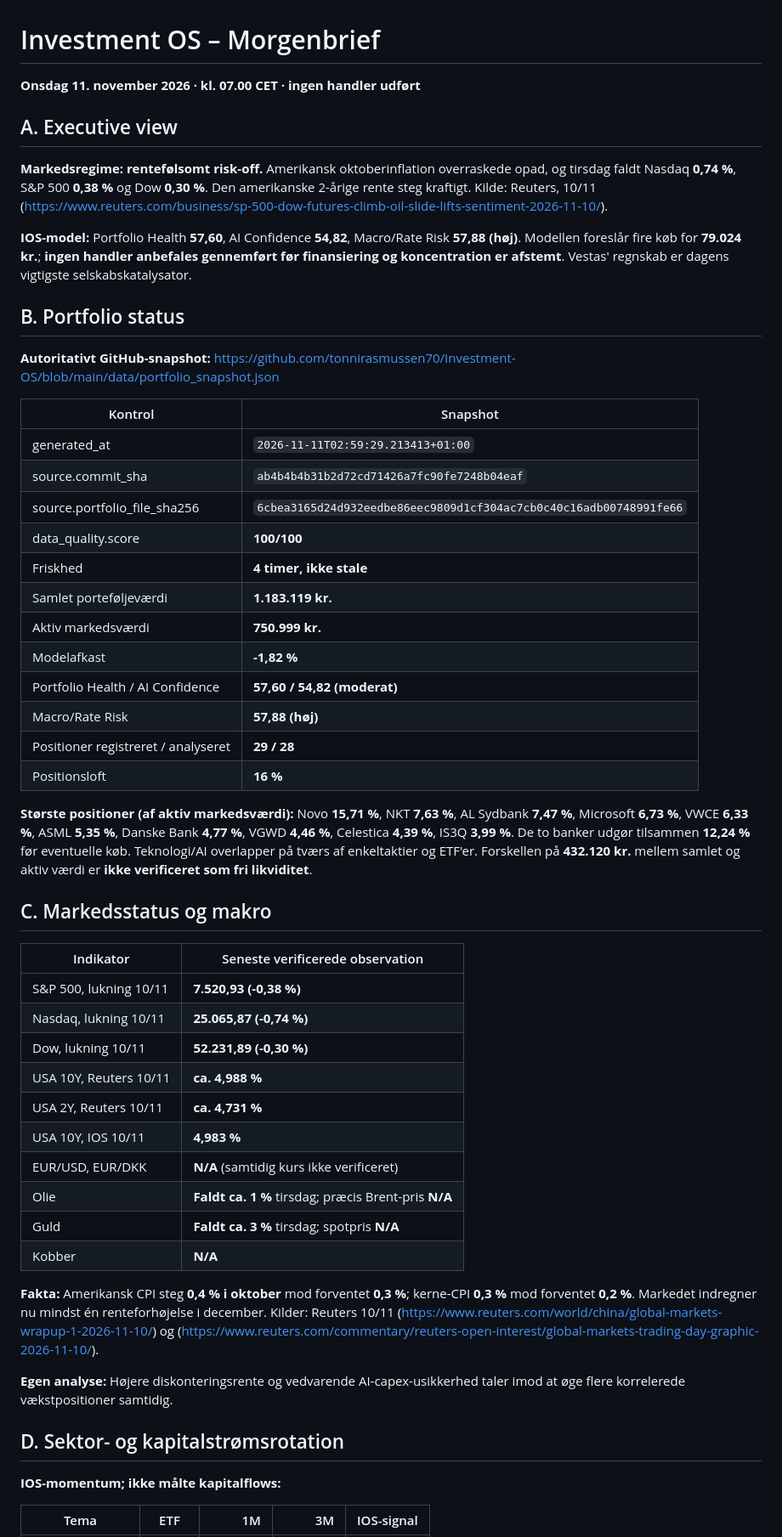
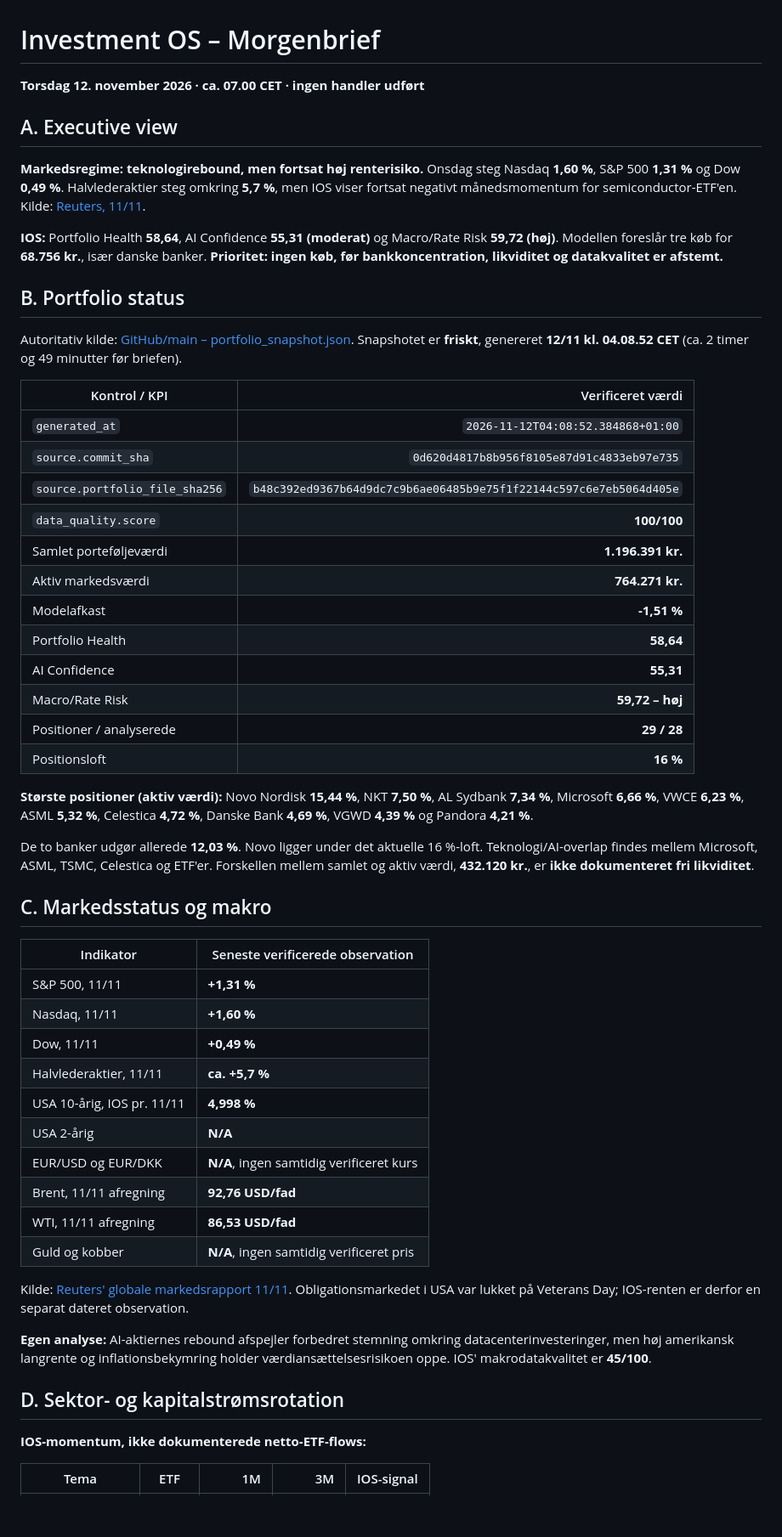
Before and after one commit to tonnirasmussen70/Investment-OS, a Markdown page: data/morning_brief.md, the part around one of its changes. Shown at 85% size. GitHub-like rendering; blank space fills up the shorter version.

```diff
--- a/data/morning_brief.md
+++ b/data/morning_brief.md
@@ -1,51 +1,53 @@
 # Investment OS – Morgenbrief
-**Onsdag 11. november 2026 · kl. 07.00 CET · ingen handler udført**
+**Torsdag 12. november 2026 · ca. 07.00 CET · ingen handler udført**
 
 ## A. Executive view
-**Markedsregime: rentefølsomt risk-off.** Amerikansk oktoberinflation overraskede opad, og tirsdag faldt Nasdaq **0,74 %**, S&P 500 **0,38 %** og Dow **0,30 %**. Den amerikanske 2-årige rente steg kraftigt. Kilde: Reuters, 10/11 (https://www.reuters.com/business/sp-500-dow-futures-climb-oil-slide-lifts-sentiment-2026-11-10/).
+**Markedsregime: teknologirebound, men fortsat høj renterisiko.** Onsdag steg Nasdaq **1,60 %**, S&P 500 **1,31 %** og Dow **0,49 %**. Halvlederaktier steg omkring **5,7 %**, men IOS viser fortsat negativt månedsmomentum for semiconductor-ETF'en. Kilde: [Reuters, 11/11](https://www.reuters.com/business/sp-500-nasdaq-futures-rise-after-coreweave-soothes-ai-spending-fears-2026-11-11/).
 
-**IOS-model:** Portfolio Health **57,60**, AI Confidence **54,82**, Macro/Rate Risk **57,88 (høj)**. Modellen foreslår fire køb for **79.024 kr.**; **ingen handler anbefales gennemført før finansiering og koncentration er afstemt**. Vestas' regnskab er dagens vigtigste selskabskatalysator.
+**IOS:** Portfolio Health **58,64**, AI Confidence **55,31 (moderat)** og Macro/Rate Risk **59,72 (høj)**. Modellen foreslår tre køb for **68.756 kr.**, især danske banker. **Prioritet: ingen køb, før bankkoncentration, likviditet og datakvalitet er afstemt.**
 
 ## B. Portfolio status
-**Autoritativt GitHub-snapshot:** https://github.com/tonnirasmussen70/Investment-OS/blob/main/data/portfolio_snapshot.json
+Autoritativ kilde: [GitHub/main – portfolio_snapshot.json](https://github.com/tonnirasmussen70/Investment-OS/blob/main/data/portfolio_snapshot.json). Snapshotet er **friskt**, genereret **12/11 kl. 04.08.52 CET** (ca. 2 timer og 49 minutter før briefen).
 
-| Kontrol | Snapshot |
-|---|---|
-| generated_at | `2026-11-11T02:59:29.213413+01:00` |
-| source.commit_sha | `ab4b4b4b31b2d72cd71426a7fc90fe7248b04eaf` |
-| source.portfolio_file_sha256 | `6cbea3165d24d932eedbe86eec9809d1cf304ac7cb0c40c16adb00748991fe66` |
-| data_quality.score | **100/100** |
-| Friskhed | **4 timer, ikke stale** |
-| Samlet porteføljeværdi | **1.183.119 kr.** |
-| Aktiv markedsværdi | **750.999 kr.** |
-| Modelafkast | **-1,82 %** |
-| Portfolio Health / AI Confidence | **57,60 / 54,82 (moderat)** |
-| Macro/Rate Risk | **57,88 (høj)** |
-| Positioner registreret / analyseret | **29 / 28** |
+| Kontrol / KPI | Verificeret værdi |
+|---|---:|
+| `generated_at` | `2026-11-12T04:08:52.384868+01:00` |
+| `source.commit_sha` | `0d620d4817b8b956f8105e87d91c4833eb97e735` |
+| `source.portfolio_file_sha256` | `b48c392ed9367b64d9dc7c9b6ae06485b9e75f1f22144c597c6e7eb5064d405e` |
+| `data_quality.score` | **100/100** |
+| Samlet porteføljeværdi | **1.196.391 kr.** |
+| Aktiv markedsværdi | **764.271 kr.** |
+| Modelafkast | **-1,51 %** |
+| Portfolio Health | **58,64** |
+| AI Confidence | **55,31** |
+| Macro/Rate Risk | **59,72 – høj** |
+| Positioner / analyserede | **29 / 28** |
 | Positionsloft | **16 %** |
 
-**Største positioner (af aktiv markedsværdi):** Novo **15,71 %**, NKT **7,63 %**, AL Sydbank **7,47 %**, Microsoft **6,73 %**, VWCE **6,33 %**, ASML **5,35 %**, Danske Bank **4,77 %**, VGWD **4,46 %**, Celestica **4,39 %**, IS3Q **3,99 %**. De to banker udgør tilsammen **12,24 %** før eventuelle køb. Teknologi/AI overlapper på tværs af enkeltaktier og ETF'er. Forskellen på **432.120 kr.** mellem samlet og aktiv værdi er **ikke verificeret som fri likviditet**.
+**Største positioner (aktiv værdi):** Novo Nordisk **15,44 %**, NKT **7,50 %**, AL Sydbank **7,34 %**, Microsoft **6,66 %**, VWCE **6,23 %**, ASML **5,32 %**, Celestica **4,72 %**, Danske Bank **4,69 %**, VGWD **4,39 %** og Pandora **4,21 %**.
+
+De to banker udgør allerede **12,03 %**. Novo ligger under det aktuelle 16 %-loft. Teknologi/AI-overlap findes mellem Microsoft, ASML, TSMC, Celestica og ETF'er. Forskellen mellem samlet og aktiv værdi, **432.120 kr.**, er **ikke dokumenteret fri likviditet**.
 
 ## C. Markedsstatus og makro
 | Indikator | Seneste verificerede observation |
 |---|---|
-| S&P 500, lukning 10/11 | **7.520,93 (-0,38 %)** |
-| Nasdaq, lukning 10/11 | **25.065,87 (-0,74 %)** |
-| Dow, lukning 10/11 | **52.231,89 (-0,30 %)** |
-| USA 10Y, Reuters 10/11 | **ca. 4,988 %** |
-| USA 2Y, Reuters 10/11 | **ca. 4,731 %** |
-| USA 10Y, IOS 10/11 | **4,983 %** |
-| EUR/USD, EUR/DKK | **N/A** (samtidig kurs ikke verificeret) |
-| Olie | **Faldt ca. 1 %** tirsdag; præcis Brent-pris **N/A** |
-| Guld | **Faldt ca. 3 %** tirsdag; spotpris **N/A** |
-| Kobber | **N/A** |
+| S&P 500, 11/11 | **+1,31 %** |
+| Nasdaq, 11/11 | **+1,60 %** |
+| Dow, 11/11 | **+0,49 %** |
+| Halvlederaktier, 11/11 | **ca. +5,7 %** |
+| USA 10-årig, IOS pr. 11/11 | **4,998 %** |
+| USA 2-årig | **N/A** |
+| EUR/USD og EUR/DKK | **N/A**, ingen samtidig verificeret kurs |
+| Brent, 11/11 afregning | **92,76 USD/fad** |
+| WTI, 11/11 afregning | **86,53 USD/fad** |
+| Guld og kobber | **N/A**, ingen samtidig verificeret pris |
 
-**Fakta:** Amerikansk CPI steg **0,4 % i oktober** mod forventet **0,3 %**; kerne-CPI **0,3 %** mod forventet **0,2 %**. Markedet indregner nu mindst én renteforhøjelse i december. Kilder: Reuters 10/11 (https://www.reuters.com/world/china/global-markets-wrapup-1-2026-11-10/) og (https://www.reuters.com/commentary/reuters-open-interest/global-markets-trading-day-graphic-2026-11-10/).
+Kilde: [Reuters' globale markedsrapport 11/11](https://www.reuters.com/business/media-telecom/global-markets-global-markets-2026-11-11/). Obligationsmarkedet i USA var lukket på Veterans Day; IOS-renten er derfor en separat dateret observation.
 
-**Egen analyse:** Højere diskonteringsrente og vedvarende AI-capex-usikkerhed taler imod at øge flere korrelerede vækstpositioner samtidig.
+**Egen analyse:** AI-aktiernes rebound afspejler forbedret stemning omkring datacenterinvesteringer, men høj amerikansk langrente og inflationsbekymring holder værdiansættelsesrisikoen oppe. IOS' makrodatakvalitet er **45/100**.
 
 ## D. Sektor- og kapitalstrømsrotation
-**IOS-momentum; ikke målte kapitalflows:**
+**IOS-momentum, ikke dokumenterede netto-ETF-flows:**
 
 | Tema | ETF | 1M | 3M | IOS-signal |
 |---|---|---:|---:|---|
```
Also changed, not shown: other parts of data/morning_brief.md (+53 -44 lines).
